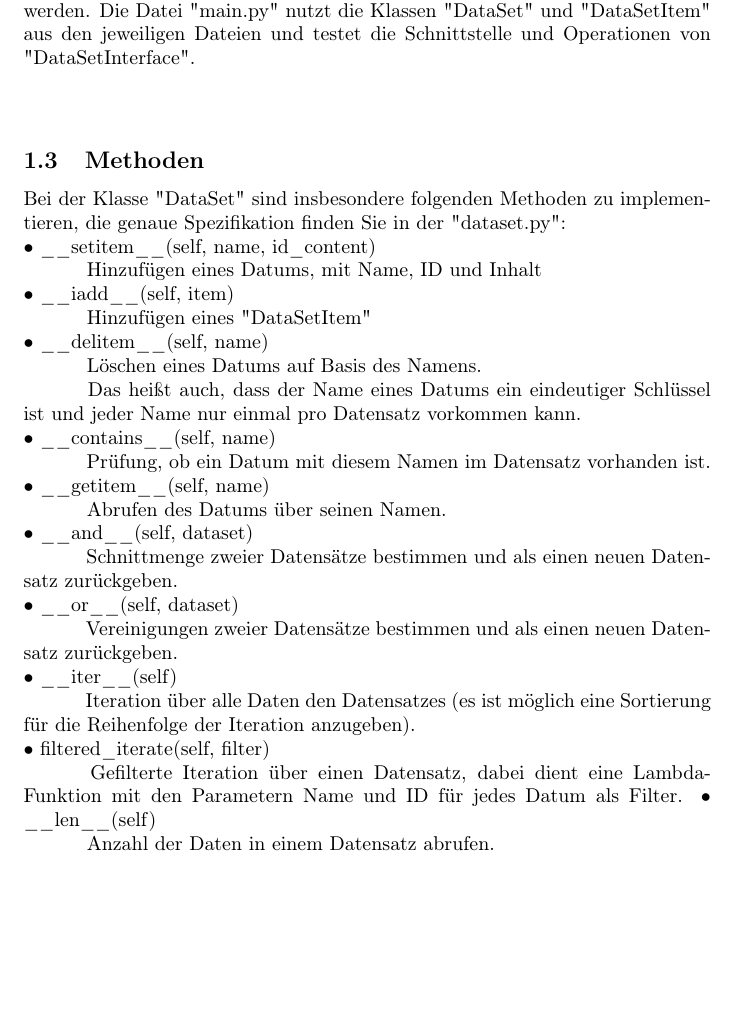
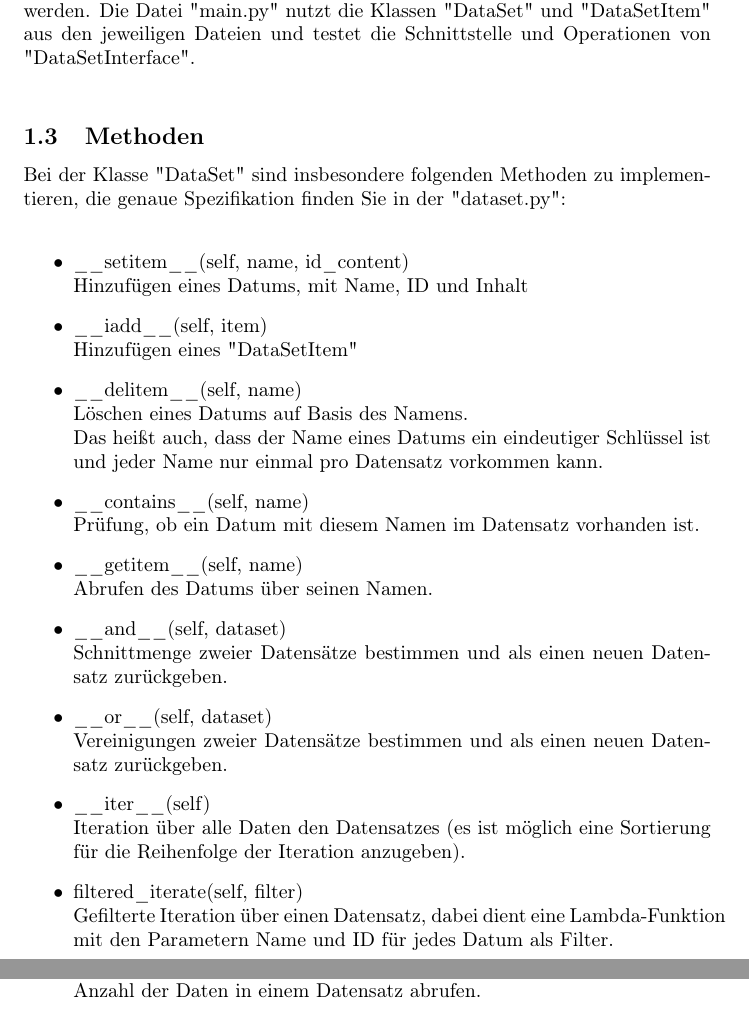
Before and after one commit to 3urobeat/WerkzeugeWissArbeiten, a LaTeX document (task/task1.tex): part of page 3 of 4 before the commit and two parts of pages 3 and 4 of 4 after it, the two joined at a grey line, cut so that both start at the same text, the shorter picture padded with empty space. Compiled offline with pdfLaTeX.

Commit message:
Rework bullet points list

```diff
--- a/task/task1.tex
+++ b/task/task1.tex
@@ -32,38 +31,38 @@
 			Bisher fehlt aber noch die Implementierung eines Datensatzes mit allen Operationen.\\
 			\\
 			Implementieren Sie eine Klasse "DataSet" als eine Unterklasse von "DataSetInterface".\\
-			\\
 
 		\subsection{Aufbau}
 			Es gibt drei Dateien, "dataset.py", "main.py" und "implementation.py"$^*$.
 			In der "dataset.py" befinden sich die Klassen "DataSetInterface" und "DataSetItem",
 			in der Datei "implementation.py" muss die Klasse "DataSet" implementiert werden.
 			Die Datei "main.py" nutzt die Klassen "DataSet" und "DataSetItem" aus den jeweiligen Dateien und testet die Schnittstelle und Operationen von "DataSetInterface".\\
-			\\
 
 		\subsection{Methoden}
 			Bei der Klasse "DataSet" sind insbesondere folgenden Methoden zu implementieren, die genaue Spezifikation finden Sie in der "dataset.py":\\
-			$\bullet$ \_\_setitem\_\_(self, name, id\_content)\\
-			\hspace*{1cm} Hinzufügen eines Datums, mit Name, ID und Inhalt\\
-			$\bullet$ \_\_iadd\_\_(self, item)\\
-			\hspace*{1cm} Hinzufügen eines "DataSetItem"\\
-			$\bullet$ \_\_delitem\_\_(self, name)\\
-			\hspace*{1cm} Löschen eines Datums auf Basis des Namens.\\
-			\hspace*{1cm} Das heißt auch, dass der Name eines Datums ein eindeutiger Schlüssel ist und jeder Name nur einmal pro Datensatz vorkommen kann.\\
-			$\bullet$ \_\_contains\_\_(self, name)\\
-			\hspace*{1cm} Prüfung, ob ein Datum mit diesem Namen im Datensatz vorhanden ist.\\
-			$\bullet$ \_\_getitem\_\_(self, name)\\
-			\hspace*{1cm} Abrufen des Datums über seinen Namen.\\
-			$\bullet$ \_\_and\_\_(self, dataset)\\
-			\hspace*{1cm} Schnittmenge zweier Datensätze bestimmen und als einen neuen Datensatz zurückgeben.\\
-			$\bullet$ \_\_or\_\_(self, dataset)\\
-			\hspace*{1cm} Vereinigungen zweier Datensätze bestimmen und als einen neuen Datensatz zurückgeben.\\
-			$\bullet$ \_\_iter\_\_(self)\\
-			\hspace*{1cm} Iteration über alle Daten den Datensatzes (es ist möglich eine Sortierung für die Reihenfolge der Iteration anzugeben).\\
-			$\bullet$ filtered\_iterate(self, filter)\\
-			\hspace*{1cm} Gefilterte Iteration über einen Datensatz, dabei dient eine Lambda-Funktion mit den Parametern Name und ID für jedes Datum als Filter.
-			$\bullet$ \_\_len\_\_(self)\\
-			\hspace*{1cm} Anzahl der Daten in einem Datensatz abrufen.\\
+			\begin{itemize}
+				\item \_\_setitem\_\_(self, name, id\_content)\\
+					Hinzufügen eines Datums, mit Name, ID und Inhalt
+				\item \_\_iadd\_\_(self, item)\\
+					Hinzufügen eines "DataSetItem"
+				\item \_\_delitem\_\_(self, name)\\
+					Löschen eines Datums auf Basis des Namens.\\
+					Das heißt auch, dass der Name eines Datums ein eindeutiger Schlüssel ist und jeder Name nur einmal pro Datensatz vorkommen kann.
+				\item \_\_contains\_\_(self, name)\\
+					Prüfung, ob ein Datum mit diesem Namen im Datensatz vorhanden ist.
+				\item \_\_getitem\_\_(self, name)\\
+					Abrufen des Datums über seinen Namen.
+				\item \_\_and\_\_(self, dataset)\\
+					Schnittmenge zweier Datensätze bestimmen und als einen neuen Datensatz zurückgeben.
+				\item \_\_or\_\_(self, dataset)\\
+					Vereinigungen zweier Datensätze bestimmen und als einen neuen Datensatz zurückgeben.
+				\item \_\_iter\_\_(self)\\
+					Iteration über alle Daten den Datensatzes (es ist möglich eine Sortierung für die Reihenfolge der Iteration anzugeben).
+				\item filtered\_iterate(self, filter)\\
+					Gefilterte Iteration über einen Datensatz, dabei dient eine Lambda-Funktion mit den Parametern Name und ID für jedes Datum als Filter.
+				\item \_\_len\_\_(self)\\
+					Anzahl der Daten in einem Datensatz abrufen.\\
+			\end{itemize}
 
 	\section{Abgabe}
 		Programmieren Sie die Klasse "DataSet" in der Datei "implementation.py" zur Lösung der oben beschrieben Aufgabe im VPL.
```
Also changed, not shown: task/task1.pdf, task/task1.tex (7 more changed lines).
